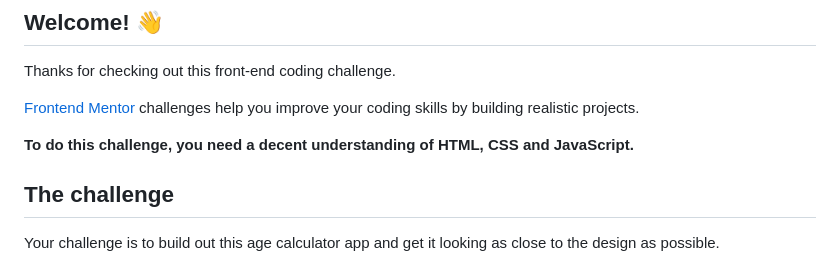
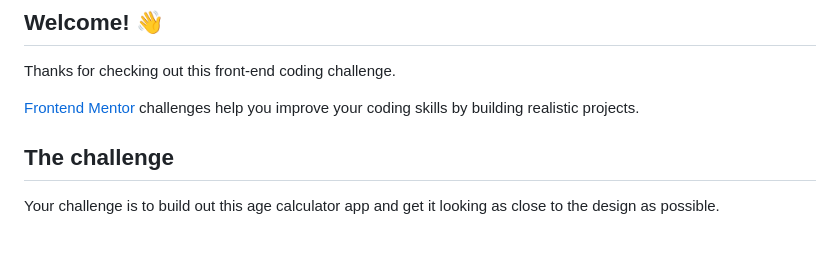
Before and after one commit to coder-Rishi05/Age_Calculator, a Markdown page: README.md, the part around the change. Rendered like a GitHub page; blank space fills up the shorter version.

```diff
--- a/README.md
+++ b/README.md
@@ -8,7 +8,6 @@ Thanks for checking out this front-end coding challenge.
 
 [Frontend Mentor](https://www.frontendmentor.io) challenges help you improve your coding skills by building realistic projects.
 
-**To do this challenge, you need a decent understanding of HTML, CSS and JavaScript.**
 
 ## The challenge
 
```
